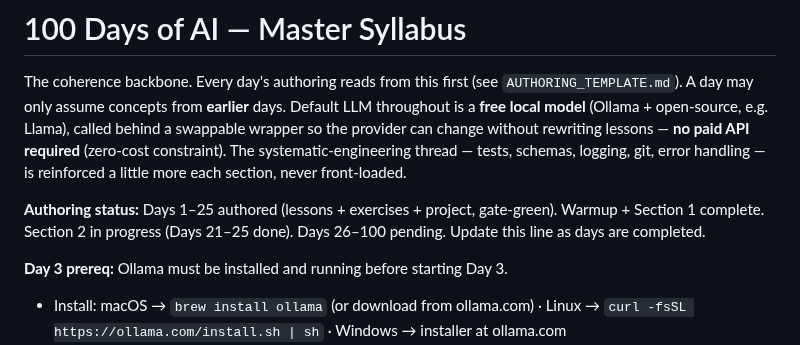
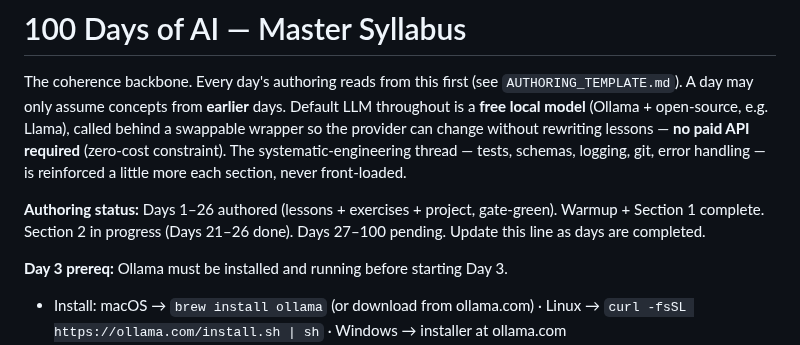
Before and after one commit to Katiehey/100-Days-of-AI---The-Complete-AI-Engineering-Bootcamp, a Markdown page: SYLLABUS.md, the part around the change. GitHub-like rendering.

Commit message:
Day 026: update CONCEPTS.md + SYLLABUS.md ledger
Co-Authored-By: Claude Sonnet 4.6 <noreply@anthropic.com>

```diff
--- a/SYLLABUS.md
+++ b/SYLLABUS.md
@@ -8,7 +8,7 @@ rewriting lessons — **no paid API required** (zero-cost constraint). The
 systematic-engineering thread — tests, schemas, logging, git, error handling —
 is reinforced a little more each section, never front-loaded.
 
-**Authoring status:** Days 1–25 authored (lessons + exercises + project, gate-green). Warmup + Section 1 complete. Section 2 in progress (Days 21–25 done). Days 26–100 pending.
+**Authoring status:** Days 1–26 authored (lessons + exercises + project, gate-green). Warmup + Section 1 complete. Section 2 in progress (Days 21–26 done). Days 27–100 pending.
 Update this line as days are completed.
 
 **Day 3 prereq:** Ollama must be installed and running before starting Day 3.
```
Also changed, not shown: CONCEPTS.md (+1 -0 lines).
